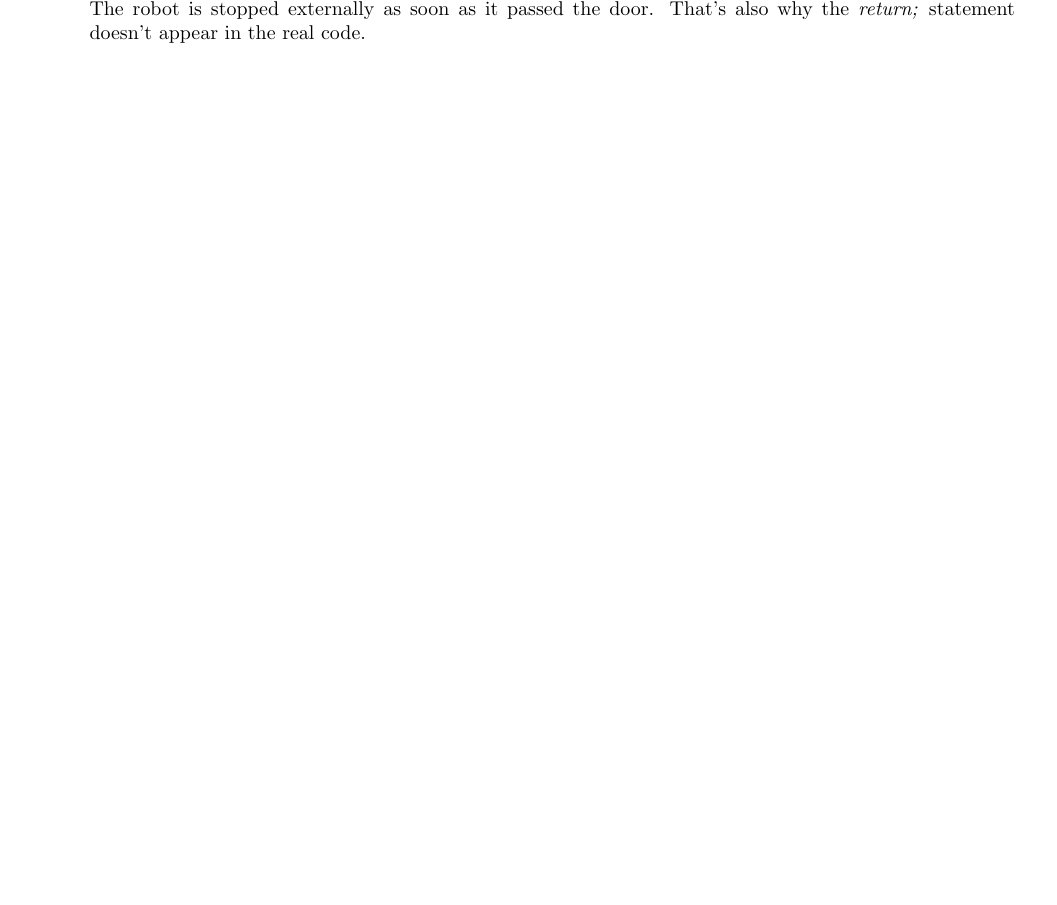
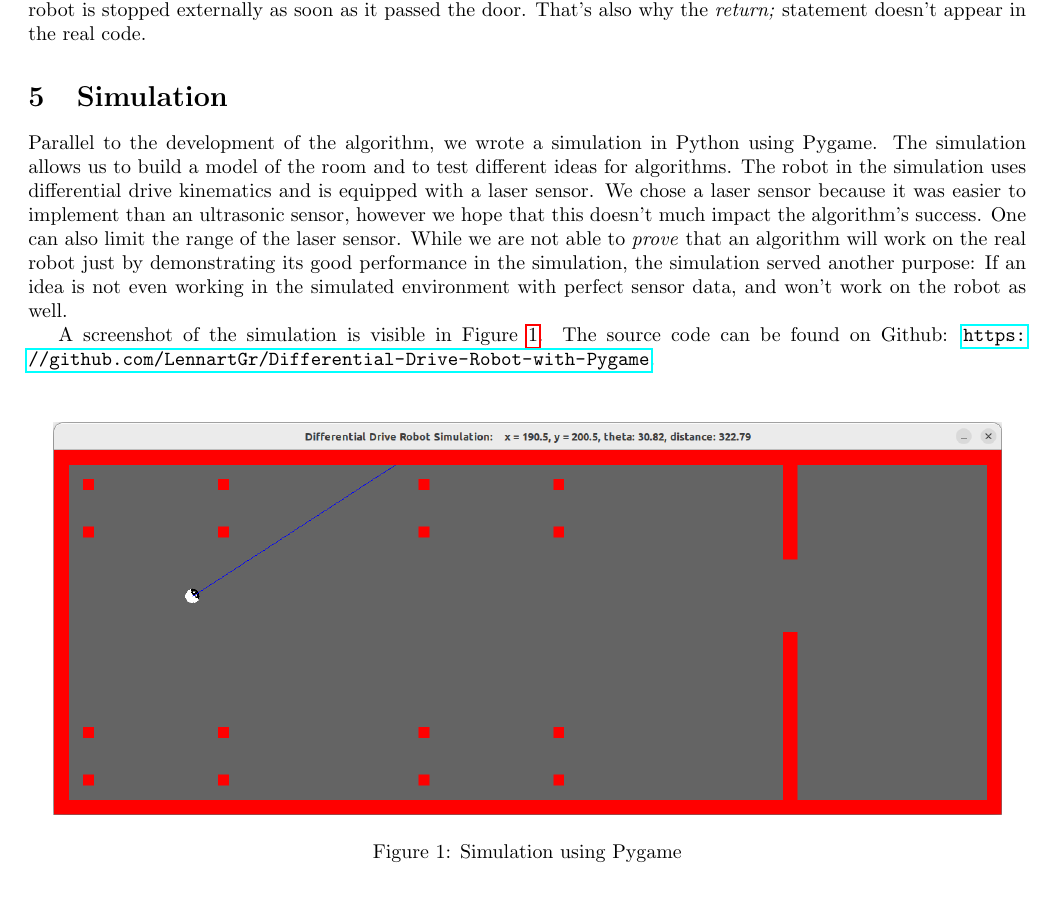
Before and after one commit to LennartGr/pseudo-code-robot-escape, a LaTeX document (pseudocode.tex): part of page 2 of 2, cut so that both start at the same text, the shorter picture padded with empty space. Compiled offline with pdfLaTeX.

Commit message:
Describe simulation

```diff
--- a/pseudocode.tex
+++ b/pseudocode.tex
@@ -1,10 +1,11 @@
 \documentclass{article}
-\usepackage[a4paper, margin = 1.9cm]{geometry}
+\usepackage[a4paper, margin = 1.7cm]{geometry}
 \usepackage[english]{babel}
 \usepackage{float}
 \usepackage{graphicx}
 \usepackage{gensymb}
 \usepackage{csquotes}
+\usepackage{hyperref}
 
 \title{Pseudo code for mobile robot}
 \author{Lennart Großkreutz}
@@ -88,14 +89,30 @@ These information enable us to search for the port in a certain angle range.
 In a previous version of the algorithm, we searched for a door-like pattern in the distance array of an entire rotation.
 This led to problems because table legs also produce door-like patterns in the distance array, so the area between two table legs was often misinterpreted as the real door.
 
+\section{Technical remarks}
+The robot does never know certainly whether it passed the door, so the outer loop is rather \enquote{while(true)}. The robot is stopped externally as soon as it passed the door.
+That's also why the \textit{return;} statement doesn't appear in the real code.
 
+\section{Simulation}
+Parallel to the development of the algorithm, we wrote a simulation in Python using Pygame.
+The simulation allows us to build a model of the room and to test different ideas for algorithms.
+The robot in the simulation uses differential drive kinematics and is equipped with a laser sensor.
+We chose a laser sensor because it was easier to implement than an ultrasonic sensor,
+however we hope that this doesn't much impact the algorithm's success.
+One can also limit the range of the laser sensor.
+While we are not able to \textit{prove} that an algorithm will work on the real robot just by
+demonstrating its good performance in the simulation, the simulation served another purpose:
+If an idea is not even working in the simulated environment with perfect sensor data,
+and won't work on the robot as well.
 
+A screenshot of the simulation is visible in Figure \ref{fig:sim}.
+The source code can be found on Github: \url{https://github.com/LennartGr/Differential-Drive-Robot-with-Pygame}.
 
-\section{Technical remarks}
-\begin{itemize}
-	\item The robot does never know certainly whether it passed the door, so the outer loop is rather \enquote{while(true)}. The robot is stopped externally as soon as it passed the door.
-	That's also why the \textit{return;} statement doesn't appear in the real code.
-\end{itemize}
-
+\begin{figure}[b]
+	\centering
+	\includegraphics[width=.95\textwidth]{images/simulation.png}
+	\caption{Simulation using Pygame}
+	\label{fig:sim}
+\end{figure}
 
 \end{document}
```
Also changed, not shown: images/simulation.png (added), pseudocode.pdf.
